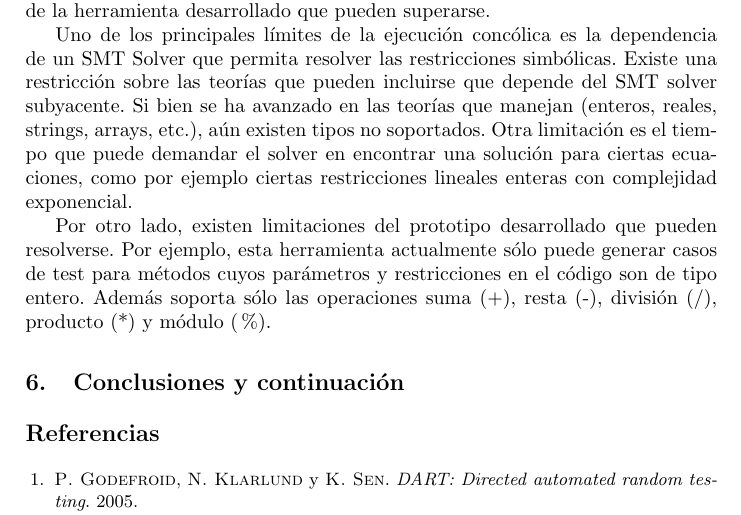
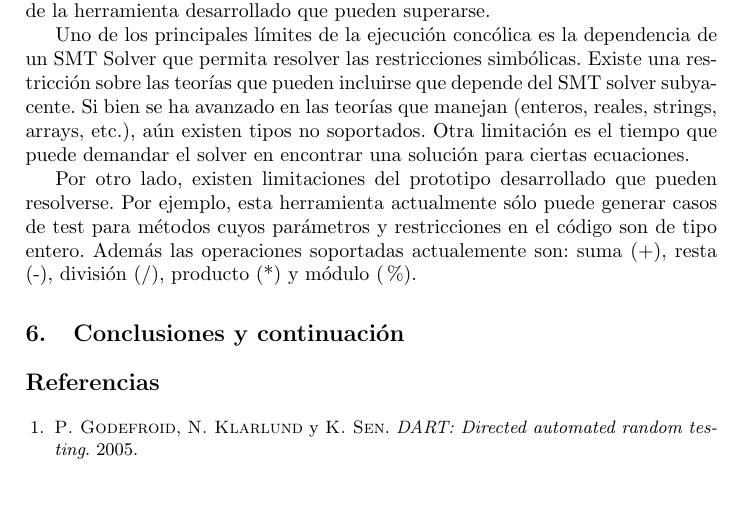
Before and after one commit to j-godoy/GCT_art-culo, a LaTeX paper (pps2.tex): part of page 9 of 10 before the commit and part of page 9 of 9 after it, cut so that both start at the same text, the shorter picture padded with empty space. Compiled offline with pdfLaTeX.

Commit message:
modificado limitaciones

```diff
--- a/pps2.tex
+++ b/pps2.tex
@@ -380,11 +380,11 @@ desarrollado que pueden superarse.
 
 Uno de los principales límites de la ejecución concólica es la dependencia de un SMT Solver que permita resolver las restricciones simbólicas. Existe una restricción sobre las
 teorías que pueden incluirse que depende del SMT solver subyacente. Si bien se ha avanzado en las teorías que manejan (enteros, reales, strings, arrays, etc.), aún existen tipos
-no soportados. Otra limitación es el tiempo que puede demandar el solver en encontrar una solución para ciertas ecuaciones, como por ejemplo ciertas restricciones lineales enteras
-con complejidad exponencial.
+no soportados. Otra limitación es el tiempo que puede demandar el solver en encontrar una solución para ciertas ecuaciones.
 
-Por otro lado, existen limitaciones del prototipo desarrollado que pueden resolverse. Por ejemplo, esta herramienta actualmente sólo puede generar casos de test para métodos cuyos
-parámetros y restricciones en el código son de tipo entero. Además soporta sólo las operaciones suma (+), resta (-), división (/), producto (*) y módulo (\%).
+Por otro lado, existen limitaciones del prototipo desarrollado que pueden resolverse. Por ejemplo, esta herramienta actualmente sólo puede generar casos de test
+para métodos cuyos parámetros y restricciones en el código son de tipo entero. Además las operaciones soportadas actualemente son: suma (+), resta (-), división (/),
+producto (*) y módulo (\%).
 
 %%%%%%%%%%%%%%%%%%%%%%%%%%%%%%%%%%%%%%%%%%%%%%%%%%%%%%%%%%%%%%%%%%%%%%%%
 %				Conclusiones y continuación	       %
```
Also changed, not shown: pps2.pdf, 1 other file.
